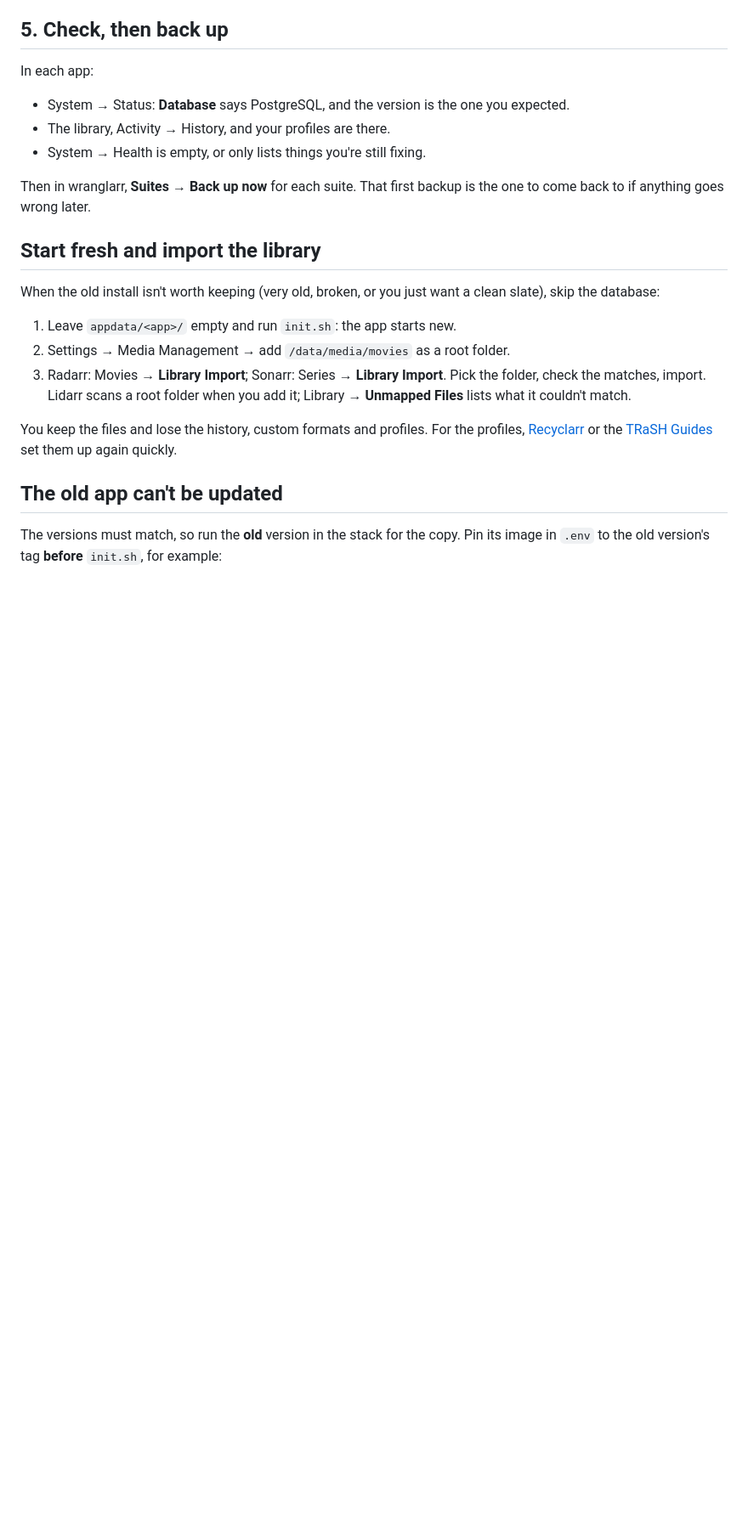
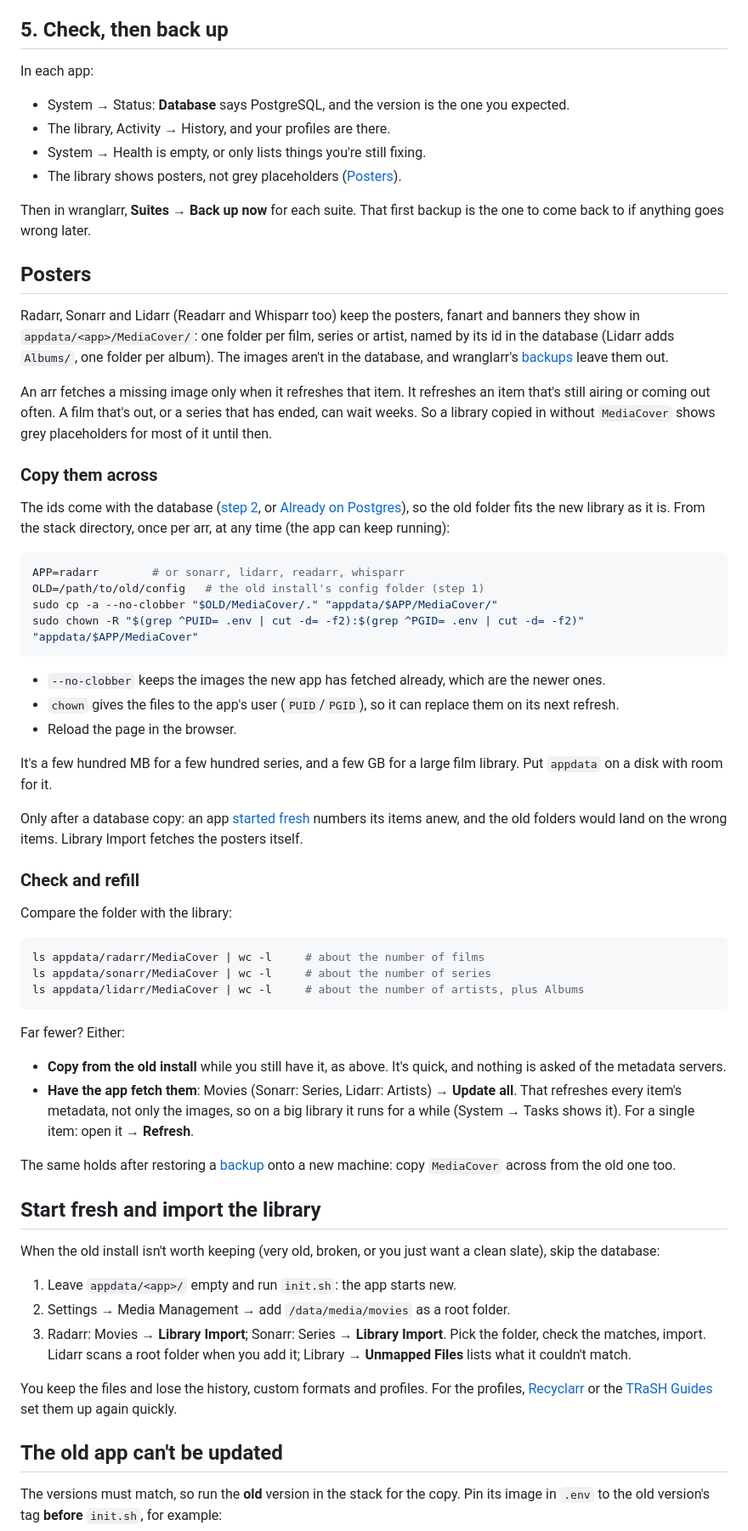
Before and after one commit to Wranglarrr/Wranglarr, a Markdown page: wiki/Importing-Existing-Apps.md, the part around one of its changes. Shown at 85% size. Rendered like a GitHub page; blank space fills up the shorter version.

Commit message:
Importing: copy MediaCover so the posters come across
An arr keeps its posters in appdata/<app>/MediaCover, outside the database and outside wranglarr's backups, and only fetches a missing one when it refreshes that item, which for a finished film or ended series can be weeks. The guide now says to copy MediaCover with the database (with the commands, and only after a database copy, since a fresh install numbers its items anew), how to check the count, and how to have the app refill it.

````diff
--- a/wiki/Importing-Existing-Apps.md
+++ b/wiki/Importing-Existing-Apps.md
@@ -378,9 +379,72 @@ In each app:
   you expected.
 - The library, Activity → History, and your profiles are there.
 - System → Health is empty, or only lists things you're still fixing.
+- The library shows posters, not grey placeholders ([Posters](#posters)).
 
 Then in wranglarr, **Suites → Back up now** for each suite. That first backup
 is the one to come back to if anything goes wrong later.
+
+## Posters
+
+Radarr, Sonarr and Lidarr (Readarr and Whisparr too) keep the posters,
+fanart and banners they show in `appdata/<app>/MediaCover/`: one folder per
+film, series or artist, named by its id in the database (Lidarr adds
+`Albums/`, one folder per album). The images aren't in the database, and
+wranglarr's [backups](Backups-and-Restore.md) leave them out.
+
+An arr fetches a missing image only when it refreshes that item. It
+refreshes an item that's still airing or coming out often. A film that's out,
+or a series that has ended, can wait weeks. So a library copied in without
+`MediaCover` shows grey placeholders for most of it until then.
+
+### Copy them across
+
+The ids come with the database ([step 2](#2-copy-the-database), or
+[Already on Postgres](#already-on-postgres)), so the old folder fits the new
+library as it is. From the stack directory, once per arr, at any time (the
+app can keep running):
+
+```sh
+APP=radarr        # or sonarr, lidarr, readarr, whisparr
+OLD=/path/to/old/config   # the old install's config folder (step 1)
+sudo cp -a --no-clobber "$OLD/MediaCover/." "appdata/$APP/MediaCover/"
+sudo chown -R "$(grep ^PUID= .env | cut -d= -f2):$(grep ^PGID= .env | cut -d= -f2)" "appdata/$APP/MediaCover"
+```
+
+- `--no-clobber` keeps the images the new app has fetched already, which are
+  the newer ones.
+- `chown` gives the files to the app's user (`PUID`/`PGID`), so it can
+  replace them on its next refresh.
+- Reload the page in the browser.
+
+It's a few hundred MB for a few hundred series, and a few GB for a large
+film library. Put `appdata` on a disk with room for it.
+
+Only after a database copy: an app [started fresh](#start-fresh-and-import-the-library)
+numbers its items anew, and the old folders would land on the wrong items.
+Library Import fetches the posters itself.
+
+### Check and refill
+
+Compare the folder with the library:
+
+```sh
+ls appdata/radarr/MediaCover | wc -l     # about the number of films
+ls appdata/sonarr/MediaCover | wc -l     # about the number of series
+ls appdata/lidarr/MediaCover | wc -l     # about the number of artists, plus Albums
+```
+
+Far fewer? Either:
+
+- **Copy from the old install** while you still have it, as above. It's
+  quick, and nothing is asked of the metadata servers.
+- **Have the app fetch them**: Movies (Sonarr: Series, Lidarr: Artists) →
+  **Update all**. That refreshes every item's metadata, not only the
+  images, so on a big library it runs for a while (System → Tasks shows it).
+  For a single item: open it → **Refresh**.
+
+The same holds after restoring a [backup](Backups-and-Restore.md) onto a new
+machine: copy `MediaCover` across from the old one too.
 
 ## Start fresh and import the library
 
````
Also changed, not shown: other parts of wiki/Importing-Existing-Apps.md (+4 -2 lines), wiki/Release-Notes.md (+2 -0 lines).
